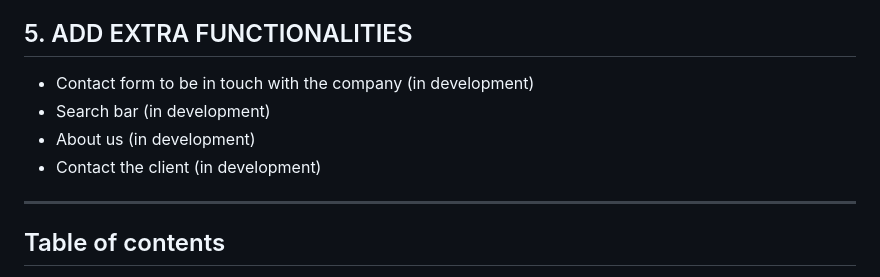
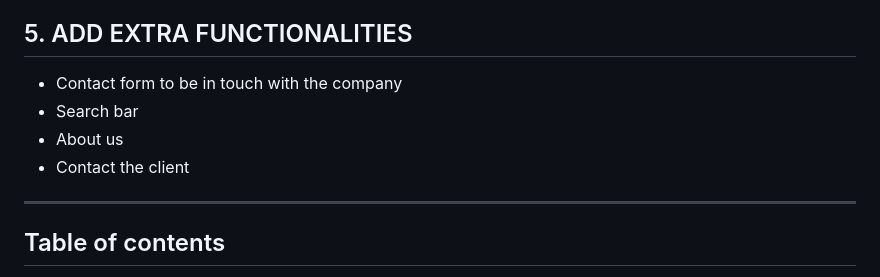
Before and after one commit to mintybubblegum/kindtime-equipo-7, a Markdown page: README.md, the part around the change. Drawn GitHub-style.

```diff
--- a/README.md
+++ b/README.md
@@ -29,10 +29,10 @@ This project is part of Hackathon F5 with 'Fundación La Caixa' as our client. W
 - Show view of a specific card
 
 ## 5. ADD EXTRA FUNCTIONALITIES
-- Contact form to be in touch with the company (in development)
-- Search bar (in development)
-- About us (in development)
-- Contact the client (in development)
+- Contact form to be in touch with the company
+- Search bar
+- About us
+- Contact the client
 
 ***
 
```
